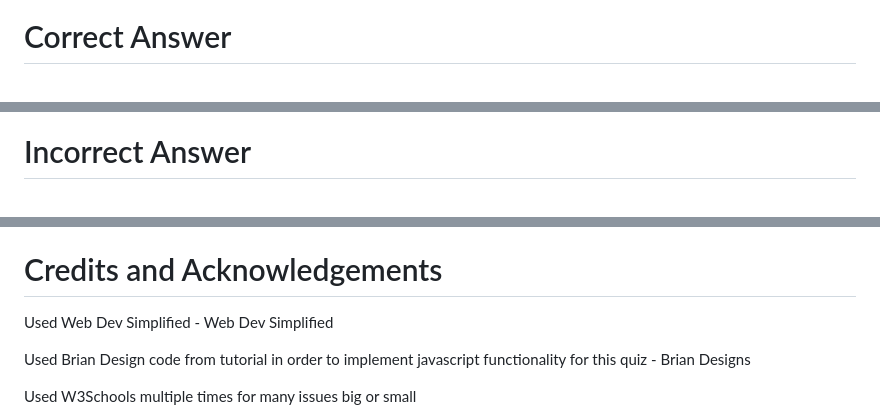
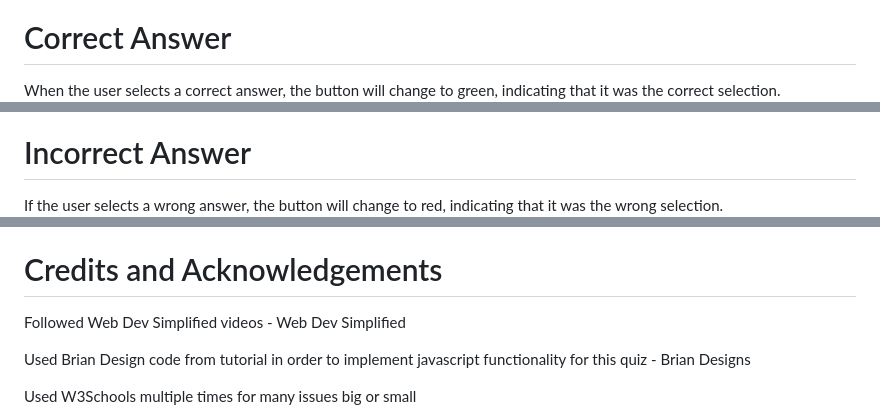
Before and after one commit to T-McGauley/Portfolio-Project-2, a Markdown page: README.md, 3 parts joined by grey strips. Drawn GitHub-style.

```diff
--- a/README.md
+++ b/README.md
@@ -47,9 +50,11 @@ The original idea was to have the background also change color but I found this
 <img src="assets/images/question-page.JPG">
 
 # Correct Answer
+When the user selects a correct answer, the button will change to green, indicating that it was the correct selection.
 <img src="assets/images/correct-page.JPG">
 
 # Incorrect Answer
+If the user selects a wrong answer, the button will change to red, indicating that it was the wrong selection.
 <img src="assets/images/incorrect-page.JPG">
 
 # Restart Quiz
@@ -97,7 +104,7 @@ I went to the settings page of my projects repository, selected the pages tab, s
 https://github.com/T-McGauley
 
 # Credits and Acknowledgements
-Used Web Dev Simplified - Web Dev Simplified
+Followed Web Dev Simplified videos - Web Dev Simplified
 
 Used Brian Design code from tutorial in order to implement javascript functionality for this quiz  - Brian Designs
 
```
Also changed, not shown: other parts of README.md (+9 -4 lines), assets/images/responsive.JPG (added).
